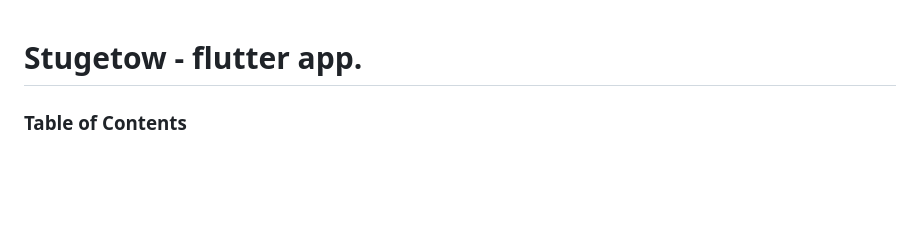
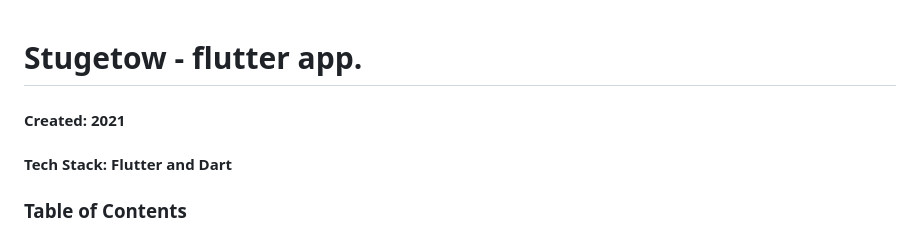
Before and after one commit to Fankholor-sudo/Stugetow, a Markdown page: README.md, the part around the change. Rendered like a GitHub page; blank space fills up the shorter version.

```diff
--- a/README.md
+++ b/README.md
@@ -1,4 +1,7 @@
 # Stugetow - flutter app.
+
+#### Created: 2021
+#### Tech Stack: Flutter and Dart
 
 <!-- TABLE OF CONTENTS -->
 ### Table of Contents
```
